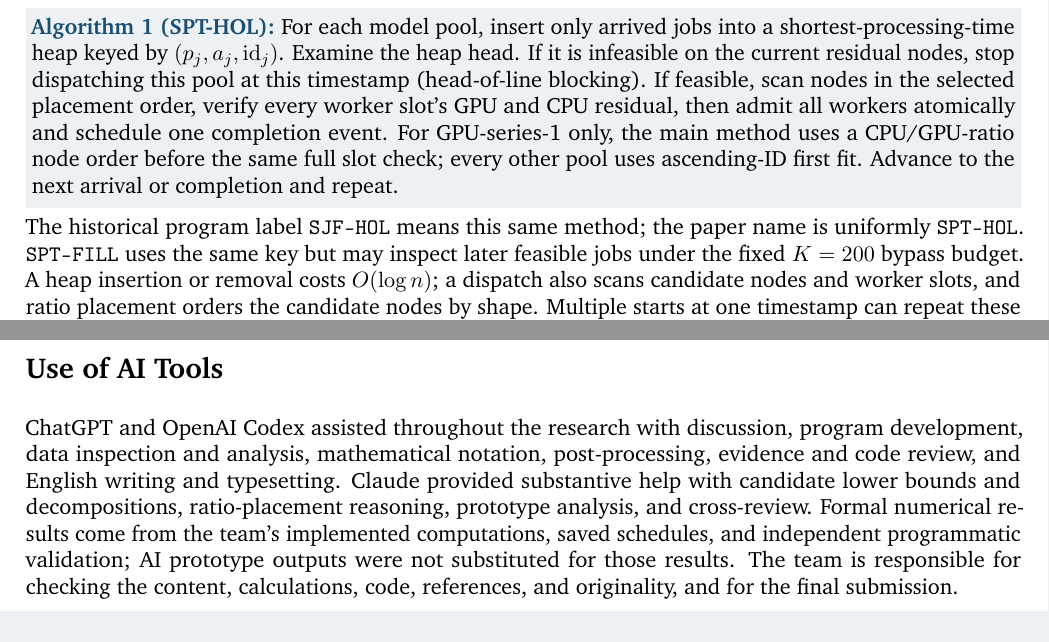
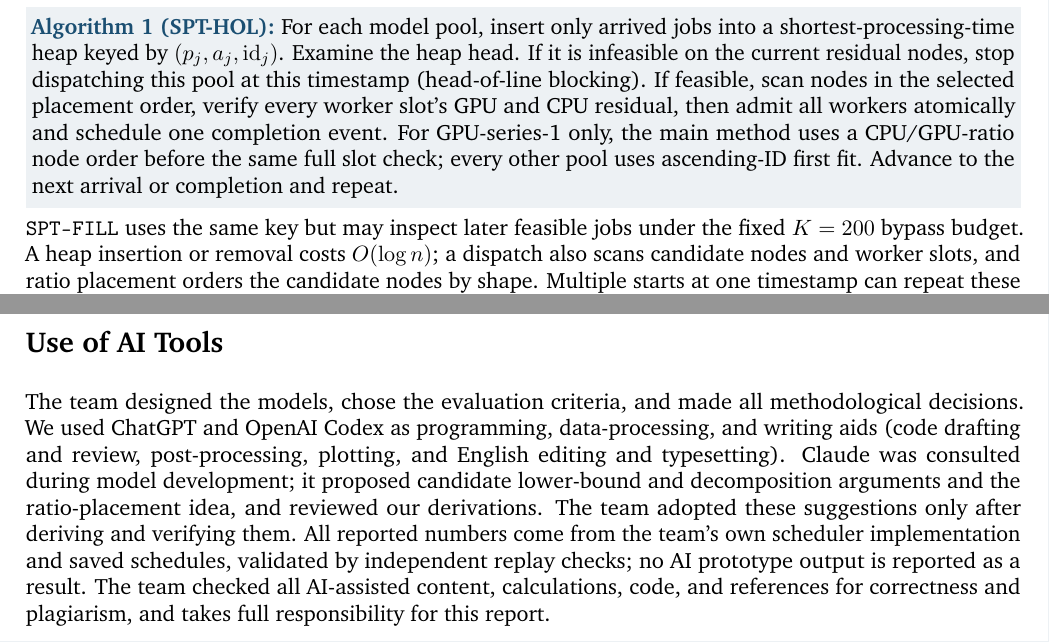
Before and after one commit to shiuhou/math_modeling, a LaTeX document (problems/2026_gpu_scheduling/paper/final_publication/document.tex, which reads problems/2026_gpu_scheduling/paper/final_publication/q2.tex): two parts of pages 3 and 8 of 8, joined at a grey line, cut so that both start at the same text. Compiled offline with pdfLaTeX.

Commit message:
paper: quantify A10 harm and adopt team AI disclosure

```diff
--- a/problems/2026_gpu_scheduling/paper/final_publication/document.tex
+++ b/problems/2026_gpu_scheduling/paper/final_publication/document.tex
@@ -29,5 +29,5 @@ The three questions answer different decisions. Q1 separates submitted work, imm
 \end{enumerate}
 
 \section*{Use of AI Tools}
-ChatGPT and OpenAI Codex assisted throughout the research with discussion, program development, data inspection and analysis, mathematical notation, post-processing, evidence and code review, and English writing and typesetting. Claude provided substantive help with candidate lower bounds and decompositions, ratio-placement reasoning, prototype analysis, and cross-review. Formal numerical results come from the team's implemented computations, saved schedules, and independent programmatic validation; AI prototype outputs were not substituted for those results. The team is responsible for checking the content, calculations, code, references, and originality, and for the final submission.
+The team designed the models, chose the evaluation criteria, and made all methodological decisions. We used ChatGPT and OpenAI Codex as programming, data-processing, and writing aids (code drafting and review, post-processing, plotting, and English editing and typesetting). Claude was consulted during model development; it proposed candidate lower-bound and decomposition arguments and the ratio-placement idea, and reviewed our derivations. The team adopted these suggestions only after deriving and verifying them. All reported numbers come from the team's own scheduler implementation and saved schedules, validated by independent replay checks; no AI prototype output is reported as a result. The team checked all AI-assisted content, calculations, code, and references for correctness and plagiarism, and takes full responsibility for this report.
 \end{document}
--- a/problems/2026_gpu_scheduling/paper/final_publication/q2.tex
+++ b/problems/2026_gpu_scheduling/paper/final_publication/q2.tex
@@ -9,7 +9,7 @@ The resulting full-time model is instead the active-job constraint $\sum_{j:s_j\
 
 \takeaway{Algorithm 1 (SPT-HOL)}{For each model pool, insert only arrived jobs into a shortest-processing-time heap keyed by $(p_j,a_j,\mathrm{id}_j)$. Examine the heap head. If it is infeasible on the current residual nodes, stop dispatching this pool at this timestamp (head-of-line blocking). If feasible, scan nodes in the selected placement order, verify every worker slot's GPU and CPU residual, then admit all workers atomically and schedule one completion event. For GPU-series-1 only, the main method uses a CPU/GPU-ratio node order before the same full slot check; every other pool uses ascending-ID first fit. Advance to the next arrival or completion and repeat.}
 
-The historical program label \texttt{SJF-HOL} means this same method; the paper name is uniformly \method{SPT-HOL}. \method{SPT-FILL} uses the same key but may inspect later feasible jobs under the fixed $K=200$ bypass budget. A heap insertion or removal costs $O(\log n)$; a dispatch also scans candidate nodes and worker slots, and ratio placement orders the candidate nodes by shape. Multiple starts at one timestamp can repeat these scans, so an $O(\log n)$ event claim would be incomplete. Saved schedules were independently checked by route, physical-capacity and metric validators.
+\method{SPT-FILL} uses the same key but may inspect later feasible jobs under the fixed $K=200$ bypass budget. A heap insertion or removal costs $O(\log n)$; a dispatch also scans candidate nodes and worker slots, and ratio placement orders the candidate nodes by shape. Multiple starts at one timestamp can repeat these scans, so an $O(\log n)$ event claim would be incomplete. Saved schedules were independently checked by route, physical-capacity and metric validators.
 
 The simultaneous-release mechanism has a precise necessary condition. If $f^-$ is the number of free worker slots immediately before an event, $\Delta f$ is the number released by jobs finishing at that event, and $k$ is the next job width, admission requires
 \begin{equation}
```
Also changed, not shown: problems/2026_gpu_scheduling/paper/final_publication/document.tex (2 more changed lines).
